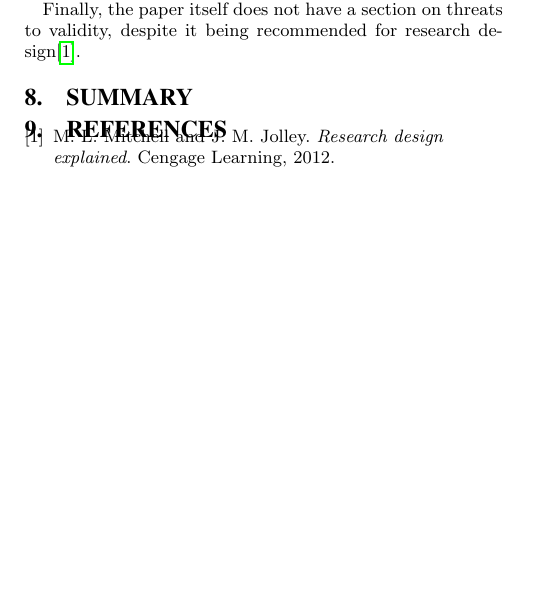
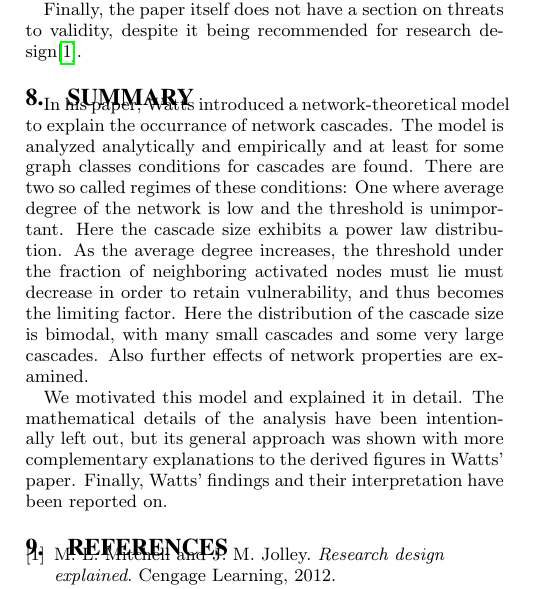
Before and after one commit to turbopope/nss, a LaTeX paper (paper/paper.tex): part of one column of page 6 of 6, cut so that both start at the same text, the shorter picture padded with empty space. Compiled offline with pdfLaTeX.

Commit message:
Write a summary

```diff
--- a/paper/paper.tex
+++ b/paper/paper.tex
@@ -299,6 +301,10 @@ Finally, the paper itself does not have a section on threats to validity, despit
 
 \section{Summary}\label{sec:summary}
 
+In his paper, Watts introduced a network-theoretical model to explain the occurrance of network cascades. The model is analyzed analytically and empirically and at least for some graph classes conditions for cascades are found. There are two so called regimes of these conditions: One where average degree of the network is low and the threshold is unimportant. Here the cascade size exhibits a power law distribution. As the average degree increases, the threshold under the fraction of neighboring activated nodes must lie must decrease in order to retain vulnerability, and thus becomes the limiting factor. Here the distribution of the cascade size is bimodal, with many small cascades and some very large cascades. Also further effects of network properties are examined.
+
+We motivated this model and explained it in detail. The mathematical details of the analysis have been intentionally left out, but its general approach was shown with more complementary explanations to the derived figures in Watts' paper. Finally, Watts' findings and their interpretation have been reported on.
+
 
 \bibliographystyle{abbrv}
 \bibliography{paper}
```
Also changed, not shown: paper/paper.tex (2 more changed lines).
